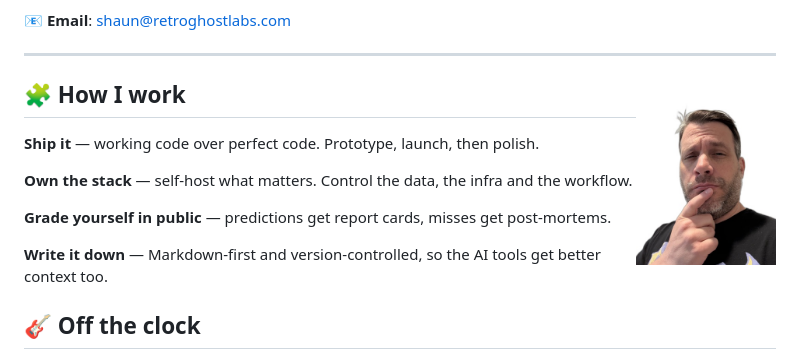
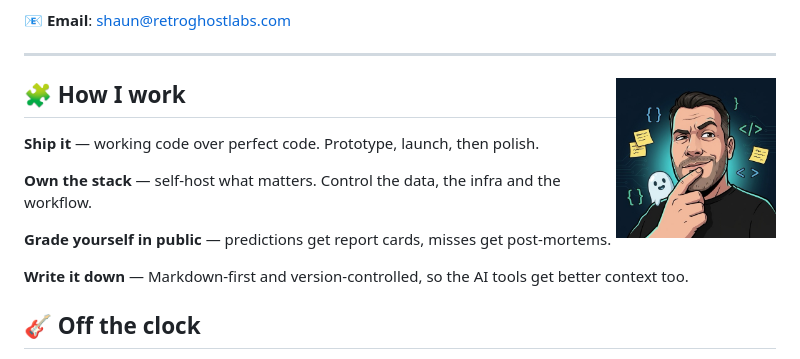
Before and after one commit to RetroGhostLabs/RetroGhostLabs, a Markdown page: README.md, the part around the change. GitHub-like rendering; pictures changed too: assets/shaun-plotting.jpg (added), assets/shaun-scheming.jpg (deleted).

Commit message:
Swap How I work photo for a Gemini illustration
Co-Authored-By: Claude Opus 5.5 <noreply@anthropic.com>
Claude-Session: https://claude.ai/code/session_01TCWmkfrw1U2E52PGVAiMGW

```diff
--- a/README.md
+++ b/README.md
@@ -130,7 +130,7 @@ A Docker stack I run myself for databases, automation and monitoring: Postgres,
 
 ---
 
-<img src="assets/shaun-scheming.jpg" width="140" align="right" alt="Shaun, hand on chin, plotting the next release" />
+<img src="assets/shaun-plotting.jpg" width="160" align="right" alt="Illustration of Shaun, hand on chin, plotting the next release while a small ghost peeks over his shoulder" />
 
 ## 🧩 How I work
 
```
